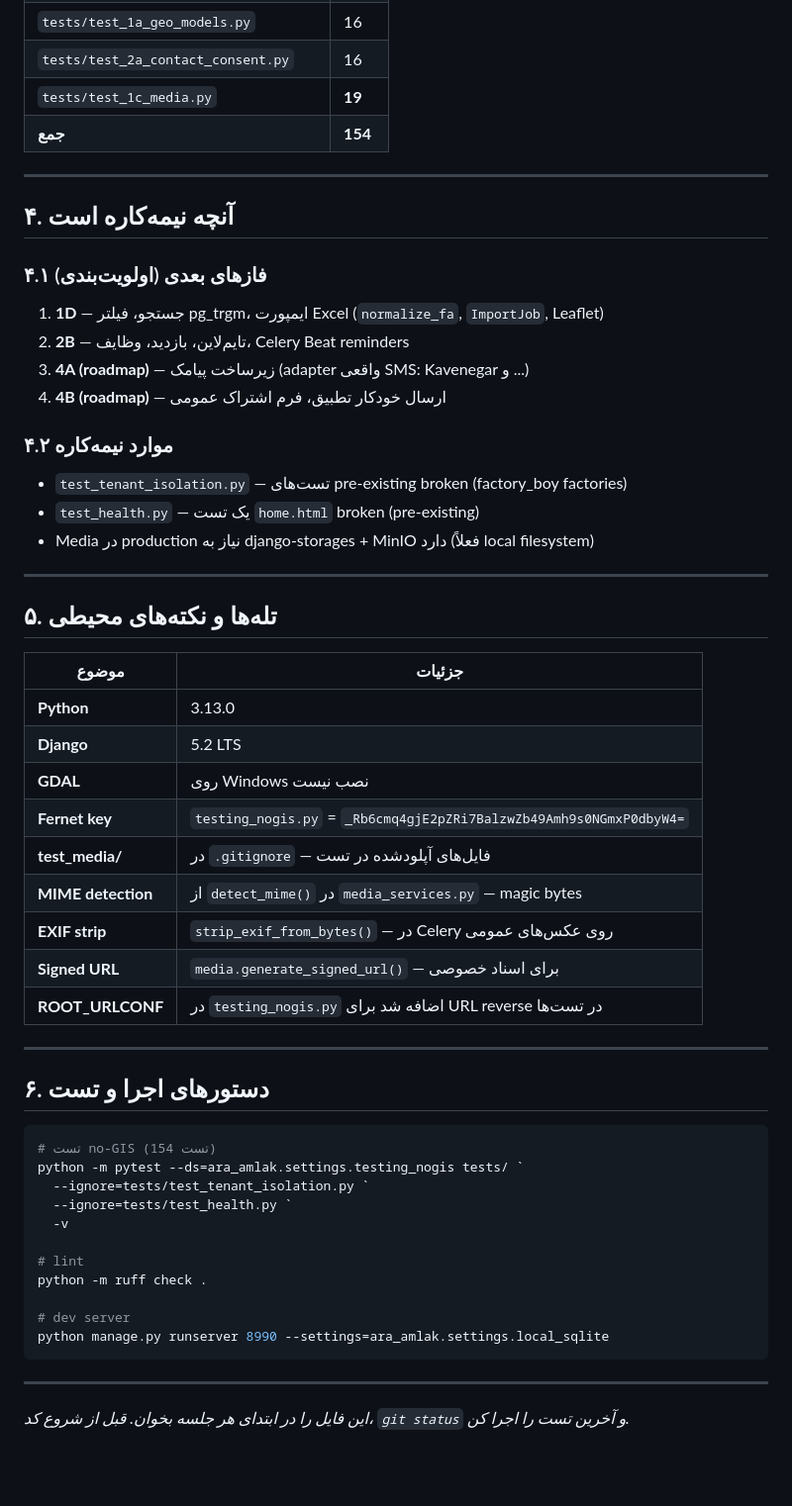
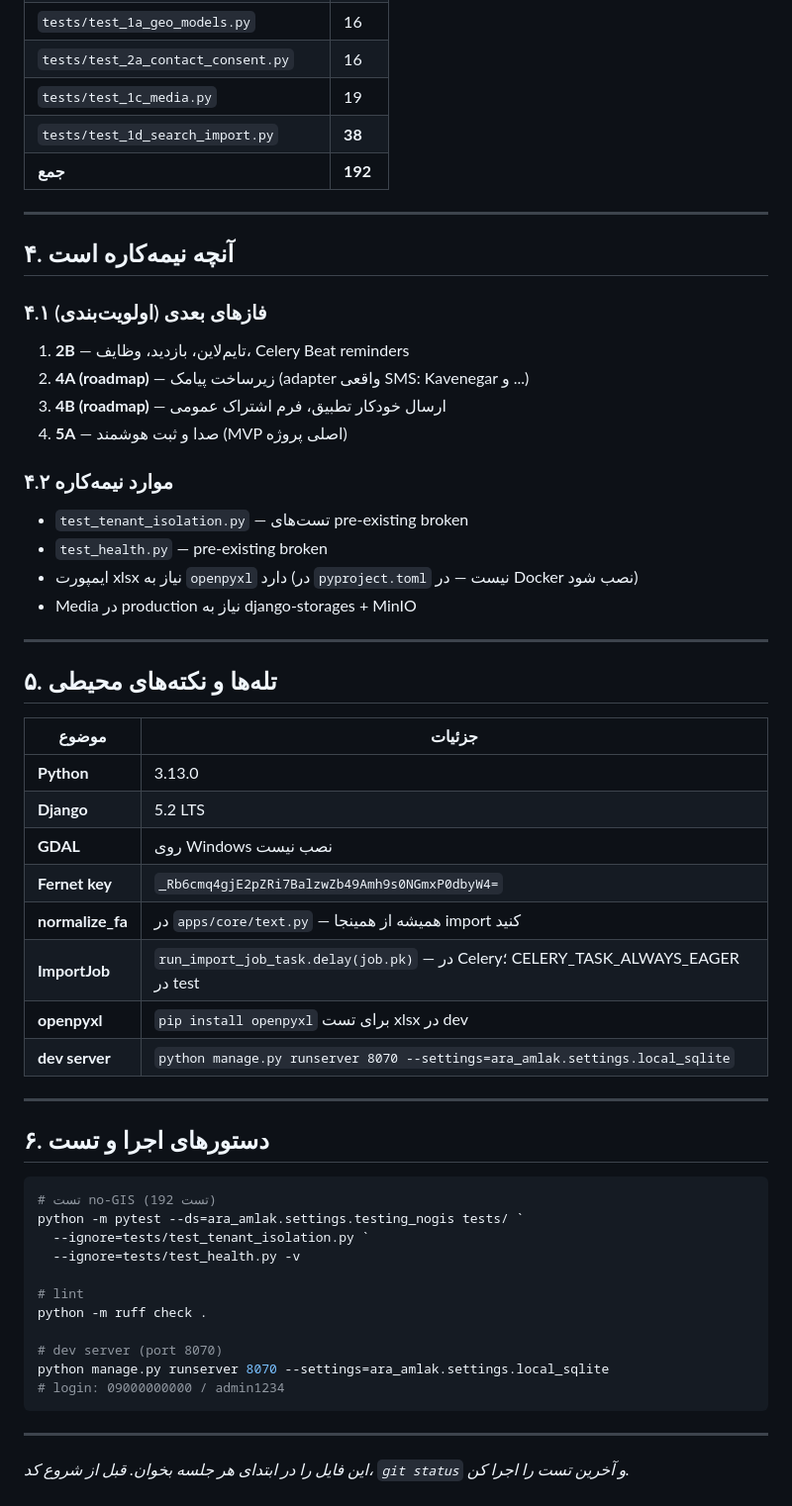
Before and after one commit to T3RON/AraAmlak, a Markdown page: docs/HANDOFF.md, the part around one of its changes. Shown at 99% size. GitHub-like rendering; blank space fills up the shorter version.

````diff
--- a/docs/HANDOFF.md
+++ b/docs/HANDOFF.md
@@ -67,23 +71,25 @@
 | `tests/test_0c_roles_audit_invite.py` | 18 |
 | `tests/test_1a_geo_models.py` | 16 |
 | `tests/test_2a_contact_consent.py` | 16 |
-| `tests/test_1c_media.py` | **19** |
-| **جمع** | **154** |
+| `tests/test_1c_media.py` | 19 |
+| `tests/test_1d_search_import.py` | **38** |
+| **جمع** | **192** |
 
 ---
 
 ## ۴. آنچه نیمه‌کاره است
 
 ### ۴.۱ فازهای بعدی (اولویت‌بندی)
-1. **1D** — جستجو، فیلتر pg_trgm، ایمپورت Excel (`normalize_fa`, `ImportJob`, Leaflet)
-2. **2B** — تایم‌لاین، بازدید، وظایف، Celery Beat reminders
-3. **4A (roadmap)** — زیرساخت پیامک (adapter واقعی SMS: Kavenegar و ...)
-4. **4B (roadmap)** — ارسال خودکار تطبیق، فرم اشتراک عمومی
+1. **2B** — تایم‌لاین، بازدید، وظایف، Celery Beat reminders
+2. **4A (roadmap)** — زیرساخت پیامک (adapter واقعی SMS: Kavenegar و ...)
+3. **4B (roadmap)** — ارسال خودکار تطبیق، فرم اشتراک عمومی
+4. **5A** — صدا و ثبت هوشمند (MVP اصلی پروژه)
 
 ### ۴.۲ موارد نیمه‌کاره
-- `test_tenant_isolation.py` — تست‌های pre-existing broken (factory_boy factories)
-- `test_health.py` — یک تست `home.html` broken (pre-existing)
-- Media در production نیاز به django-storages + MinIO دارد (فعلاً local filesystem)
+- `test_tenant_isolation.py` — تست‌های pre-existing broken
+- `test_health.py` — pre-existing broken
+- ایمپورت xlsx نیاز به `openpyxl` دارد (در `pyproject.toml` نیست — در Docker نصب شود)
+- Media در production نیاز به django-storages + MinIO
 
 ---
 
@@ -94,29 +100,28 @@
 | **Python** | 3.13.0 |
 | **Django** | 5.2 LTS |
 | **GDAL** | روی Windows نصب نیست |
-| **Fernet key** | `testing_nogis.py` = `_Rb6cmq4gjE2pZRi7BalzwZb49Amh9s0NGmxP0dbyW4=` |
-| **test_media/** | در `.gitignore` — فایل‌های آپلود‌شده در تست |
-| **MIME detection** | از `detect_mime()` در `media_services.py` — magic bytes |
-| **EXIF strip** | `strip_exif_from_bytes()` — در Celery روی عکس‌های عمومی |
-| **Signed URL** | `media.generate_signed_url()` — برای اسناد خصوصی |
-| **ROOT_URLCONF** | در `testing_nogis.py` اضافه شد برای URL reverse در تست‌ها |
+| **Fernet key** | `_Rb6cmq4gjE2pZRi7BalzwZb49Amh9s0NGmxP0dbyW4=` |
+| **normalize_fa** | در `apps/core/text.py` — همیشه از همینجا import کنید |
+| **ImportJob** | `run_import_job_task.delay(job.pk)` — در Celery؛ CELERY_TASK_ALWAYS_EAGER در test |
+| **openpyxl** | `pip install openpyxl` برای تست xlsx در dev |
+| **dev server** | `python manage.py runserver 8070 --settings=ara_amlak.settings.local_sqlite` |
 
 ---
 
 ## ۶. دستورهای اجرا و تست
 
 ```powershell
-# تست no-GIS (154 تست)
+# تست no-GIS (192 تست)
 python -m pytest --ds=ara_amlak.settings.testing_nogis tests/ `
   --ignore=tests/test_tenant_isolation.py `
-  --ignore=tests/test_health.py `
-  -v
+  --ignore=tests/test_health.py -v
 
 # lint
 python -m ruff check .
 
-# dev server
-python manage.py runserver 8990 --settings=ara_amlak.settings.local_sqlite
+# dev server (port 8070)
+python manage.py runserver 8070 --settings=ara_amlak.settings.local_sqlite
+# login: 09000000000 / admin1234
 ```
 
 ---
````
Also changed, not shown: other parts of docs/HANDOFF.md (+30 -26 lines).
